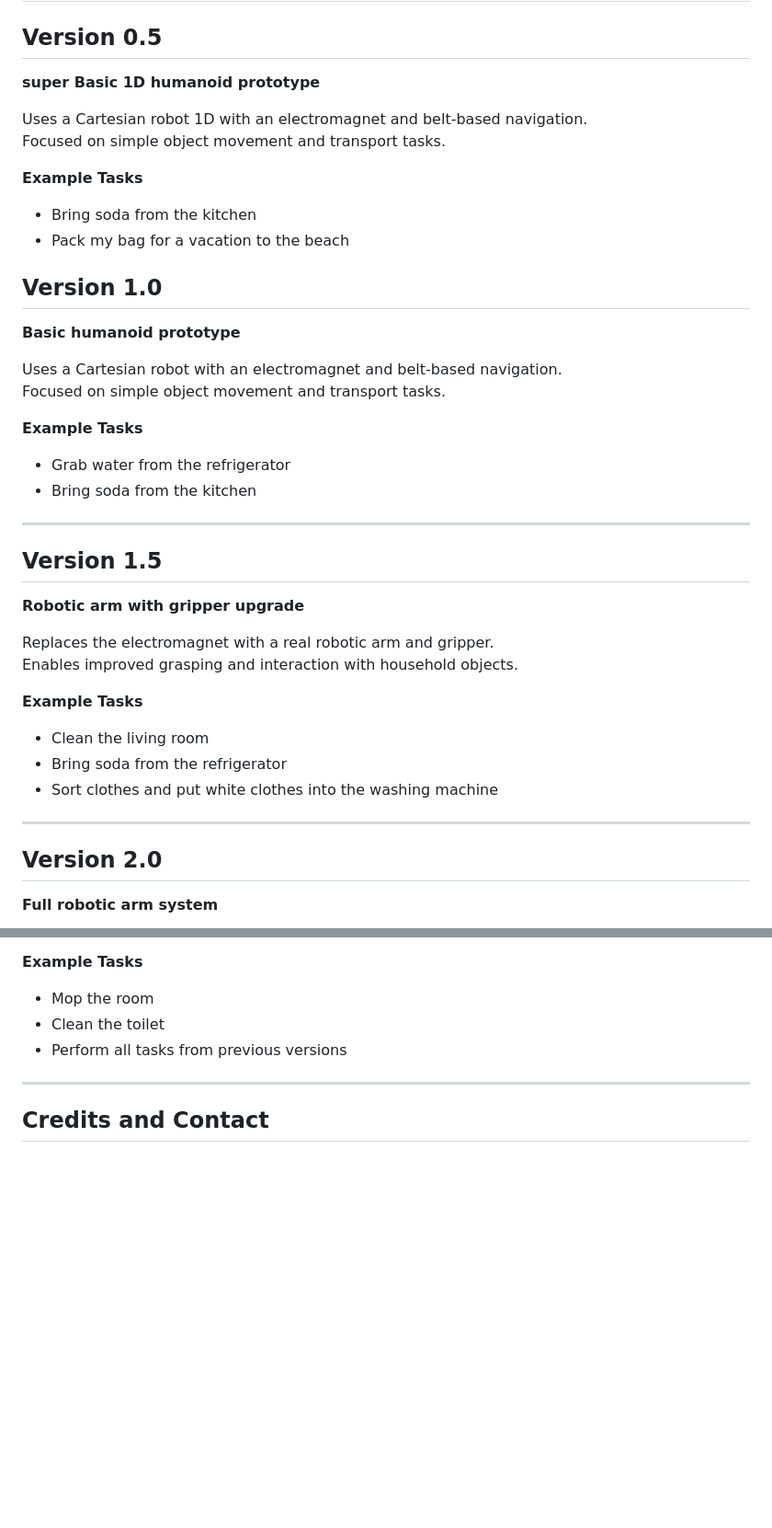
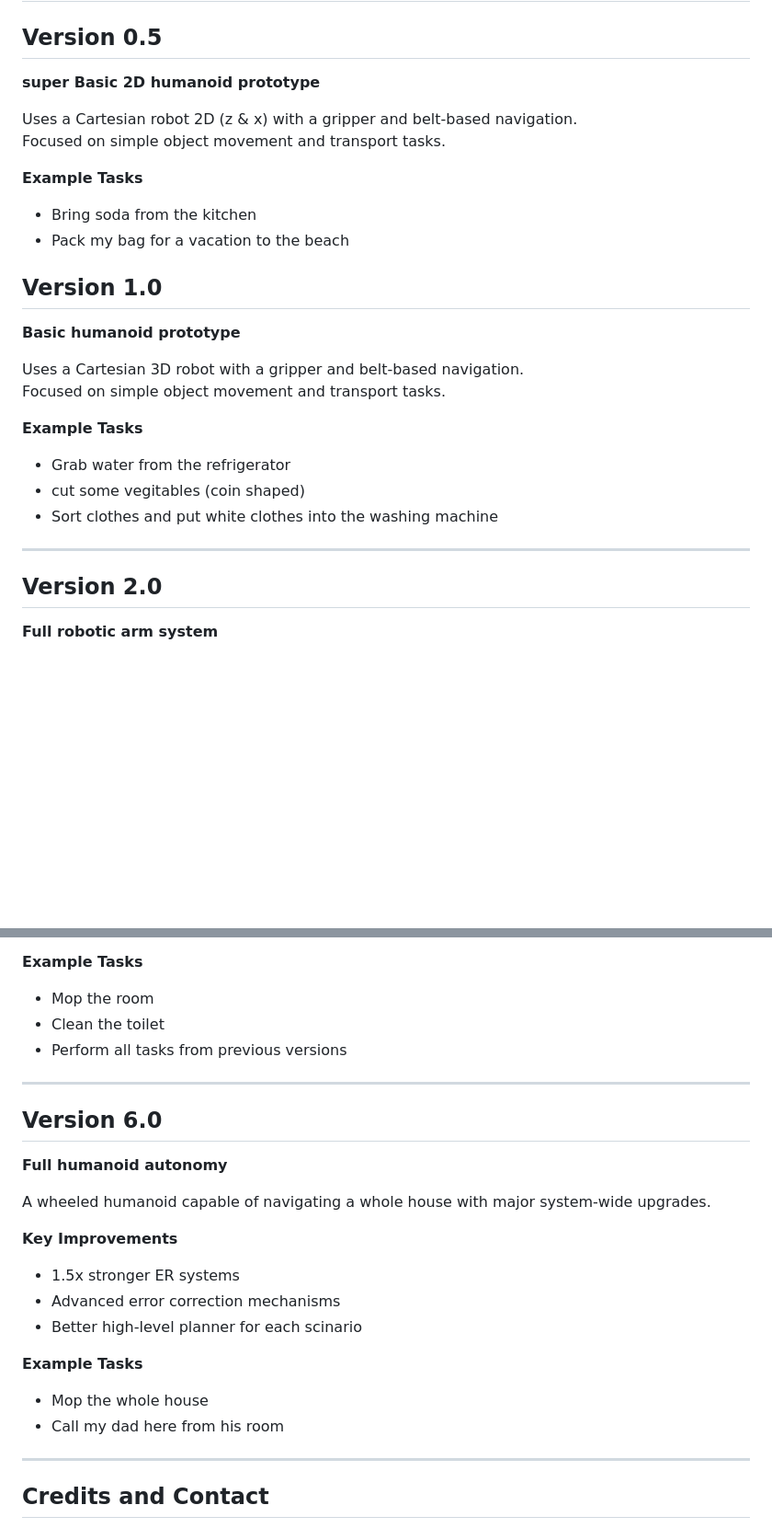
Before and after one commit to Aarav-111/Humanoid-Operating-System, a Markdown page: README.md, 2 parts joined by grey strips. Shown at 92% size. Drawn GitHub-style; blank space fills up the shorter version.

Commit message:
Revise humanoid prototype versions in README
Updated humanoid prototype versions and capabilities.

```diff
--- a/README.md
+++ b/README.md
@@ -91,9 +91,9 @@ The system is tested on a standard residential layout, enabling room-level navig
 ## **Upcoming Versions**
 
 ## **Version 0.5**
-****super Basic 1D humanoid prototype****
+****super Basic 2D humanoid prototype****
 
-Uses a Cartesian robot 1D with an electromagnet and belt-based navigation.
+Uses a Cartesian robot 2D (z & x) with a gripper and belt-based navigation.
 Focused on simple object movement and transport tasks.
 
 ****Example Tasks****
@@ -104,27 +104,15 @@ Focused on simple object movement and transport tasks.
 ## **Version 1.0**
 ****Basic humanoid prototype****
 
-Uses a Cartesian robot with an electromagnet and belt-based navigation.
+Uses a Cartesian 3D robot with a gripper and belt-based navigation.
 Focused on simple object movement and transport tasks.
 
 ****Example Tasks****
 - Grab water from the refrigerator
-- Bring soda from the kitchen
-
+- cut some vegitables (coin shaped)
+- Sort clothes and put white clothes into the washing machine
 ---
 
-## **Version 1.5**
-****Robotic arm with gripper upgrade****
-
-Replaces the electromagnet with a real robotic arm and gripper.
-Enables improved grasping and interaction with household objects.
-
-****Example Tasks****
-- Clean the living room
-- Bring soda from the refrigerator
-- Sort clothes and put white clothes into the washing machine
-
----
 
 ## **Version 2.0**
 ****Full robotic arm system****
@@ -180,6 +168,22 @@ A wheeled humanoid capable of navigating a full-sized bedroom with major system-
 
 ---
 
+## **Version 6.0**
+****Full humanoid autonomy****
+
+A wheeled humanoid capable of navigating a whole house with major system-wide upgrades.
+
+****Key Improvements****
+- 1.5x stronger ER systems
+- Advanced error correction mechanisms
+- Better high-level planner for each scinario
+
+****Example Tasks****
+- Mop the whole house
+- Call my dad here from his room
+
+---
+
 ## Credits and Contact
 
 Developed by: Prolabs Robotics
```
